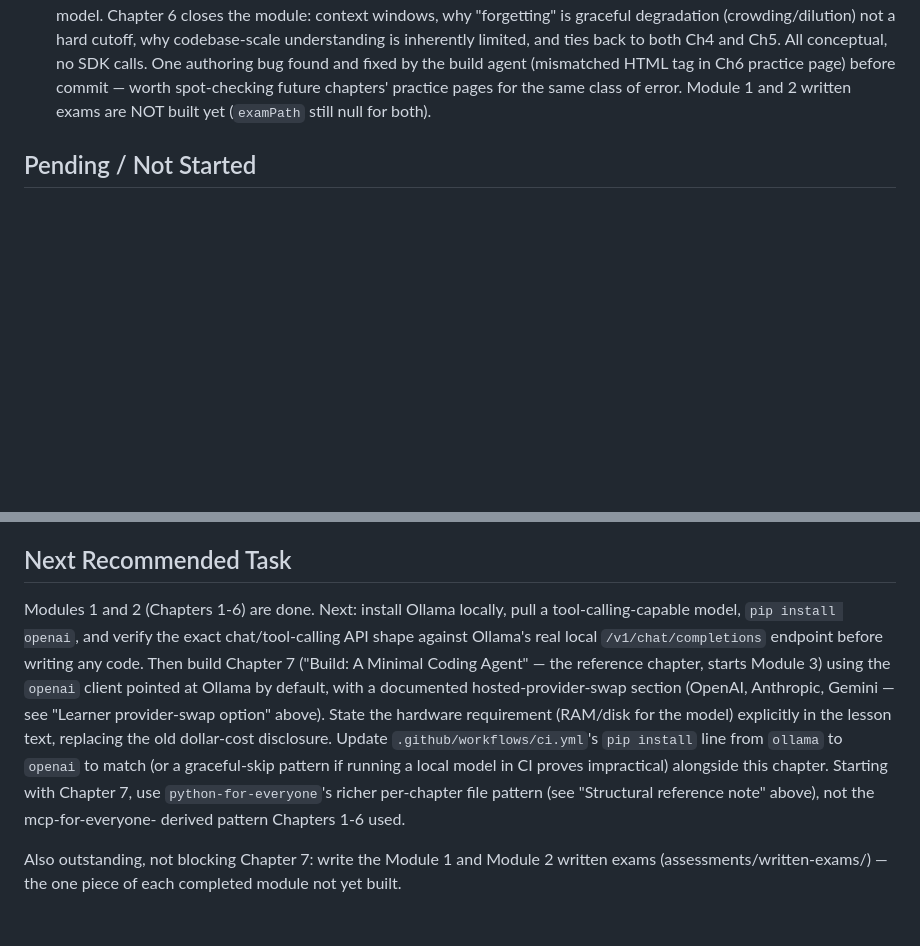
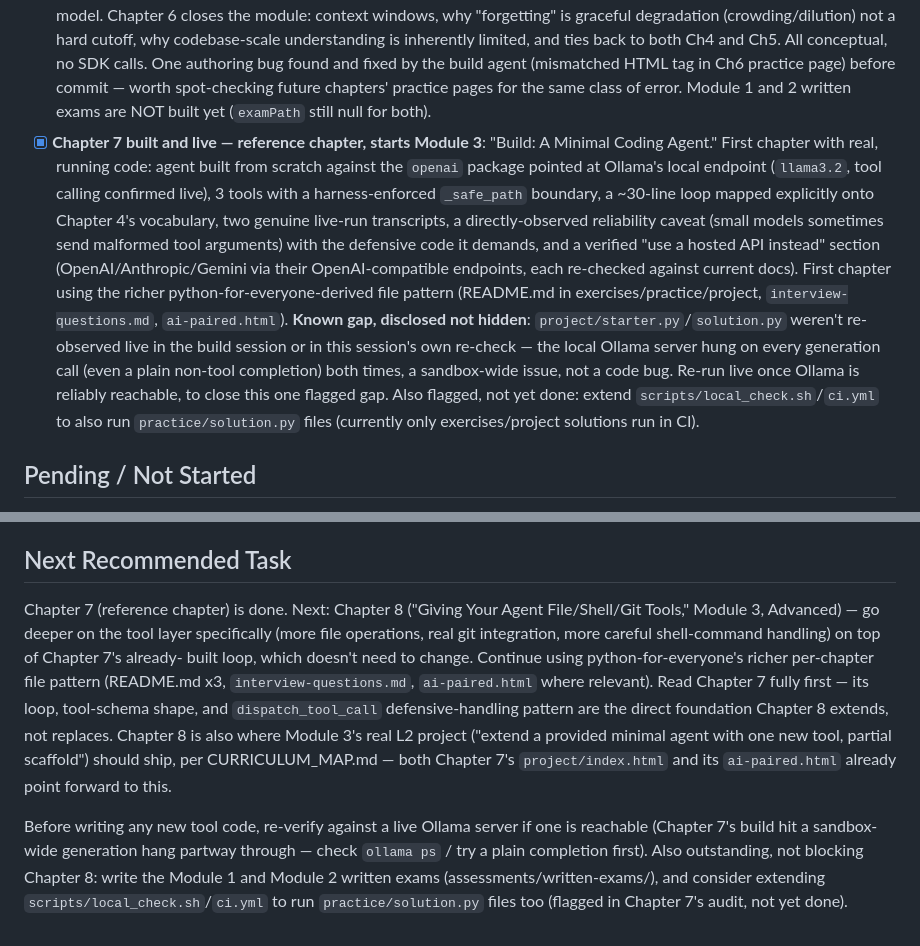
Before and after one commit to TechNaom/ai-coding-agents-for-everyone, a Markdown page: PROJECT_STATE.md, 2 parts joined by grey strips. Drawn GitHub-style; blank space fills up the shorter version.

```diff
--- a/PROJECT_STATE.md
+++ b/PROJECT_STATE.md
@@ -135,6 +135,30 @@ production-grade, interview-ready, original content only).
       spot-checking future chapters' practice pages for the same class
       of error. Module 1 and 2 written exams are NOT built yet
       (`examPath` still null for both).
+- [x] **Chapter 7 built and live — reference chapter, starts Module 3**:
+      "Build: A Minimal Coding Agent." First chapter with real, running
+      code: agent built from scratch against the `openai` package
+      pointed at Ollama's local endpoint (`llama3.2`, tool calling
+      confirmed live), 3 tools with a harness-enforced `_safe_path`
+      boundary, a ~30-line loop mapped explicitly onto Chapter 4's
+      vocabulary, two genuine live-run transcripts, a directly-observed
+      reliability caveat (small models sometimes send malformed tool
+      arguments) with the defensive code it demands, and a verified
+      "use a hosted API instead" section (OpenAI/Anthropic/Gemini via
+      their OpenAI-compatible endpoints, each re-checked against
+      current docs). First chapter using the richer
+      python-for-everyone-derived file pattern (README.md in
+      exercises/practice/project, `interview-questions.md`,
+      `ai-paired.html`). **Known gap, disclosed not hidden**:
+      `project/starter.py`/`solution.py` weren't re-observed live in
+      the build session or in this session's own re-check — the local
+      Ollama server hung on every generation call (even a plain
+      non-tool completion) both times, a sandbox-wide issue, not a
+      code bug. Re-run live once Ollama is reliably reachable, to close
+      this one flagged gap. Also flagged, not yet done: extend
+      `scripts/local_check.sh`/`ci.yml` to also run
+      `practice/solution.py` files (currently only exercises/project
+      solutions run in CI).
 
 ## Pending / Not Started
 
@@ -214,23 +238,26 @@ scenarios/8 interview questions minimum, tested code before writing).
 
 ## Next Recommended Task
 
-Modules 1 and 2 (Chapters 1-6) are done. Next: install Ollama locally,
-pull a tool-calling-capable model, `pip install openai`, and verify
-the exact chat/tool-calling API shape against Ollama's real local
-`/v1/chat/completions` endpoint before writing any code. Then build
-Chapter 7 ("Build: A Minimal Coding Agent" — the reference chapter,
-starts Module 3) using the `openai` client pointed at Ollama by
-default, with a documented hosted-provider-swap section (OpenAI,
-Anthropic, Gemini — see "Learner provider-swap option" above). State
-the hardware requirement (RAM/disk for the model) explicitly in the
-lesson text, replacing the old dollar-cost disclosure. Update
-`.github/workflows/ci.yml`'s `pip install` line from `ollama` to
-`openai` to match (or a graceful-skip pattern if running a local model
-in CI proves impractical) alongside this chapter. Starting with
-Chapter 7, use `python-for-everyone`'s richer per-chapter file pattern
-(see "Structural reference note" above), not the mcp-for-everyone-
-derived pattern Chapters 1-6 used.
+Chapter 7 (reference chapter) is done. Next: Chapter 8 ("Giving Your
+Agent File/Shell/Git Tools," Module 3, Advanced) — go deeper on the
+tool layer specifically (more file operations, real git integration,
+more careful shell-command handling) on top of Chapter 7's already-
+built loop, which doesn't need to change. Continue using
+python-for-everyone's richer per-chapter file pattern (README.md x3,
+`interview-questions.md`, `ai-paired.html` where relevant). Read
+Chapter 7 fully first — its loop, tool-schema shape, and
+`dispatch_tool_call` defensive-handling pattern are the direct
+foundation Chapter 8 extends, not replaces. Chapter 8 is also where
+Module 3's real L2 project ("extend a provided minimal agent with one
+new tool, partial scaffold") should ship, per CURRICULUM_MAP.md — both
+Chapter 7's `project/index.html` and its `ai-paired.html` already
+point forward to this.
 
-Also outstanding, not blocking Chapter 7: write the Module 1 and
-Module 2 written exams (assessments/written-exams/) — the one piece of
-each completed module not yet built.
+Before writing any new tool code, re-verify against a live Ollama
+server if one is reachable (Chapter 7's build hit a sandbox-wide
+generation hang partway through — check `ollama ps` / try a plain
+completion first). Also outstanding, not blocking Chapter 8: write the
+Module 1 and Module 2 written exams (assessments/written-exams/), and
+consider extending `scripts/local_check.sh`/`ci.yml` to run
+`practice/solution.py` files too (flagged in Chapter 7's audit, not
+yet done).
```
Also changed, not shown: AI_HANDOFF.md (+35 -20 lines).
